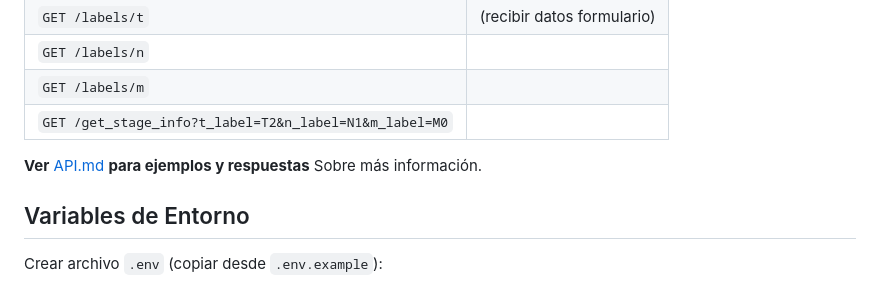
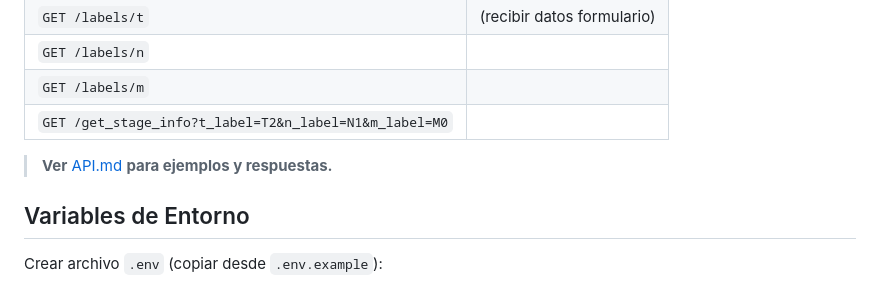
Before and after one commit to EduardoCN1/biomedicos, a Markdown page: README.md, the part around one of its changes. Drawn GitHub-style.

Commit message:
Corrección de README.md

```diff
--- a/README.md
+++ b/README.md
@@ -169,7 +169,7 @@ biomedicos/
   | `GET /labels/m`       |                                |
   | `GET /get_stage_info?t_label=T2&n_label=N1&m_label=M0` |
 
-  **Ver** [API.md](docs/API.md) **para ejemplos y respuestas** Sobre más información.
+  >**Ver** [API.md](docs/API.md) **para ejemplos y respuestas.**
 
 ## Variables de Entorno
 
```
Also changed, not shown: other parts of README.md (+1 -1 lines).
